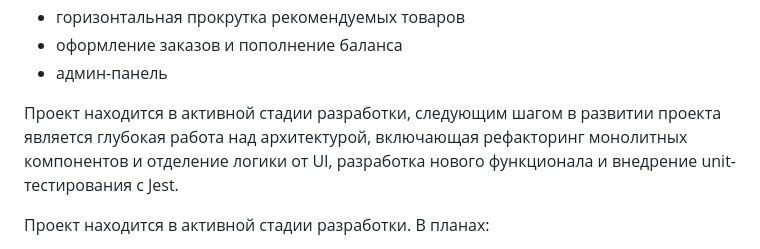
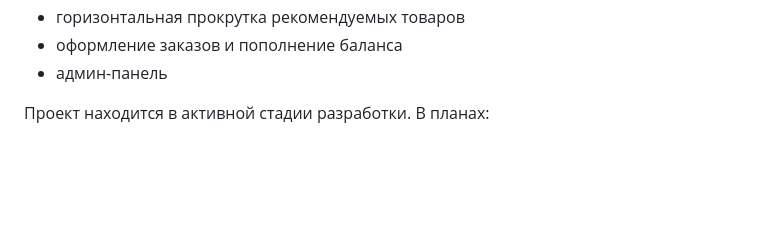
Before and after one commit to VoLoDya-004/smile-62.ru, a Markdown page: README.md, the part around the change. Drawn GitHub-style; blank space fills up the shorter version.

```diff
--- a/README.md
+++ b/README.md
@@ -24,8 +24,6 @@
 - горизонтальная прокрутка рекомендуемых товаров
 - оформление заказов и пополнение баланса
 - админ-панель
-
-Проект находится в активной стадии разработки, следующим шагом в развитии проекта является глубокая работа над архитектурой, включающая рефакторинг монолитных компонентов и отделение логики от UI, разработка нового функционала и внедрение unit-тестирования с Jest.
 
 Проект находится в активной стадии разработки.
 В планах:
```
